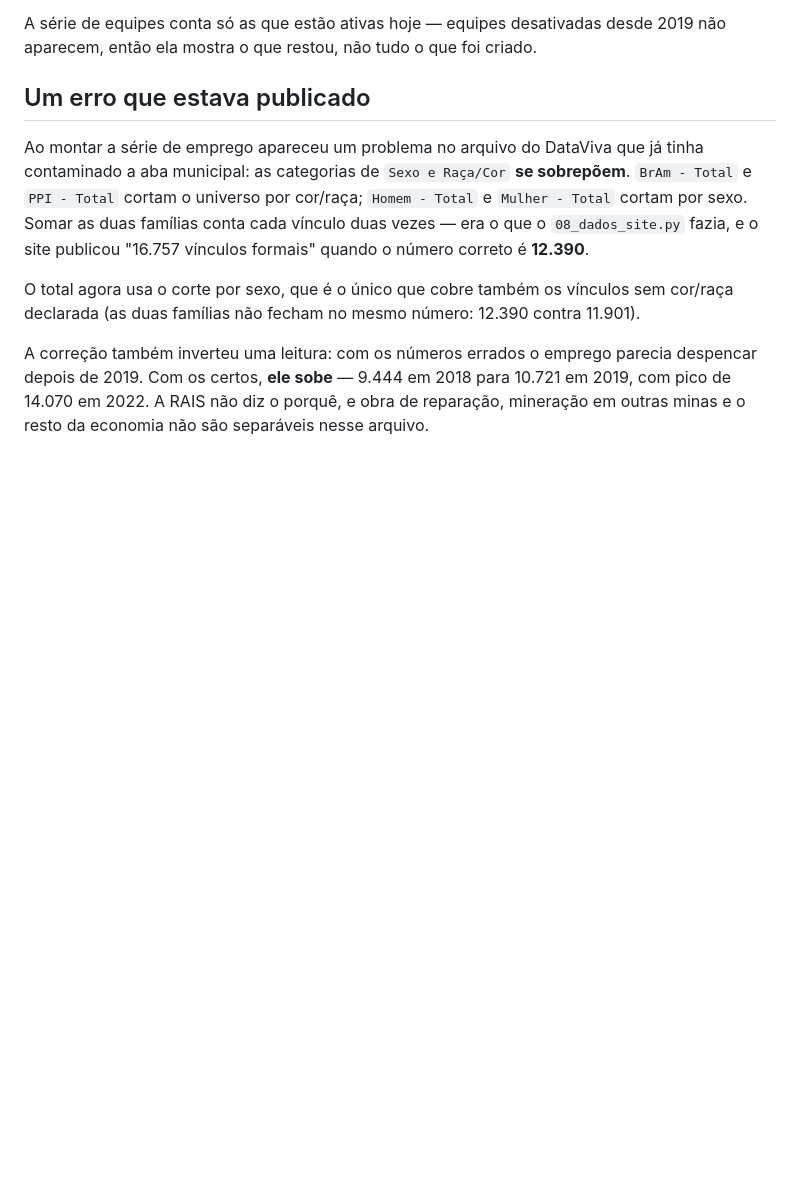
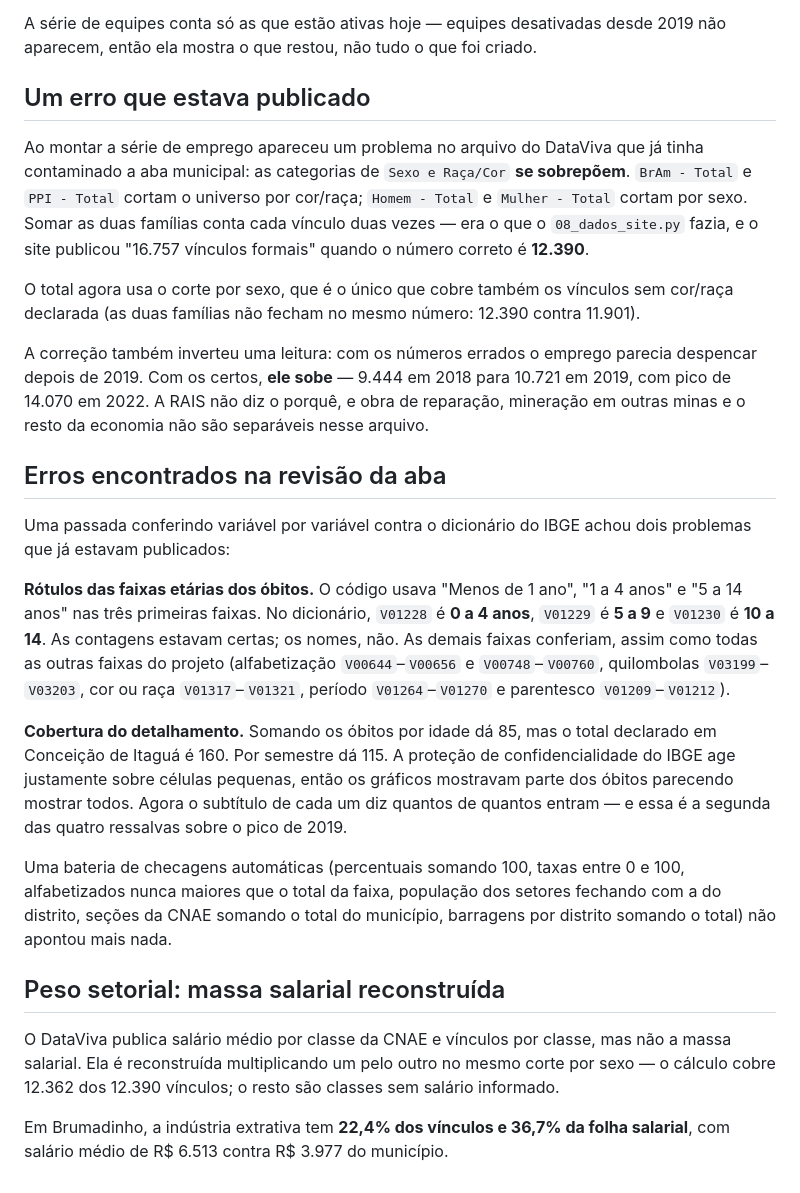
Before and after one commit to gabrielreisz/brumadinho-censo2022, a Markdown page: docs/02_novas_fontes.md, the part around the change. Rendered like a GitHub page; blank space fills up the shorter version.

```diff
--- a/docs/02_novas_fontes.md
+++ b/docs/02_novas_fontes.md
@@ -290,3 +290,35 @@ A correção também inverteu uma leitura: com os números errados o emprego par
 despencar depois de 2019. Com os certos, **ele sobe** — 9.444 em 2018 para 10.721 em
 2019, com pico de 14.070 em 2022. A RAIS não diz o porquê, e obra de reparação,
 mineração em outras minas e o resto da economia não são separáveis nesse arquivo.
+
+## Erros encontrados na revisão da aba
+
+Uma passada conferindo variável por variável contra o dicionário do IBGE achou dois
+problemas que já estavam publicados:
+
+**Rótulos das faixas etárias dos óbitos.** O código usava "Menos de 1 ano", "1 a 4 anos"
+e "5 a 14 anos" nas três primeiras faixas. No dicionário, `V01228` é **0 a 4 anos**,
+`V01229` é **5 a 9** e `V01230` é **10 a 14**. As contagens estavam certas; os nomes,
+não. As demais faixas conferiam, assim como todas as outras faixas do projeto
+(alfabetização `V00644`–`V00656` e `V00748`–`V00760`, quilombolas `V03199`–`V03203`,
+cor ou raça `V01317`–`V01321`, período `V01264`–`V01270` e parentesco `V01209`–`V01212`).
+
+**Cobertura do detalhamento.** Somando os óbitos por idade dá 85, mas o total declarado
+em Conceição de Itaguá é 160. Por semestre dá 115. A proteção de confidencialidade do
+IBGE age justamente sobre células pequenas, então os gráficos mostravam parte dos óbitos
+parecendo mostrar todos. Agora o subtítulo de cada um diz quantos de quantos entram — e
+essa é a segunda das quatro ressalvas sobre o pico de 2019.
+
+Uma bateria de checagens automáticas (percentuais somando 100, taxas entre 0 e 100,
+alfabetizados nunca maiores que o total da faixa, população dos setores fechando com a
+do distrito, seções da CNAE somando o total do município, barragens por distrito somando
+o total) não apontou mais nada.
+
+## Peso setorial: massa salarial reconstruída
+
+O DataViva publica salário médio por classe da CNAE e vínculos por classe, mas não a
+massa salarial. Ela é reconstruída multiplicando um pelo outro no mesmo corte por sexo —
+o cálculo cobre 12.362 dos 12.390 vínculos; o resto são classes sem salário informado.
+
+Em Brumadinho, a indústria extrativa tem **22,4% dos vínculos e 36,7% da folha
+salarial**, com salário médio de R$ 6.513 contra R$ 3.977 do município.
```
Also changed, not shown: README.md (+17 -0 lines).
